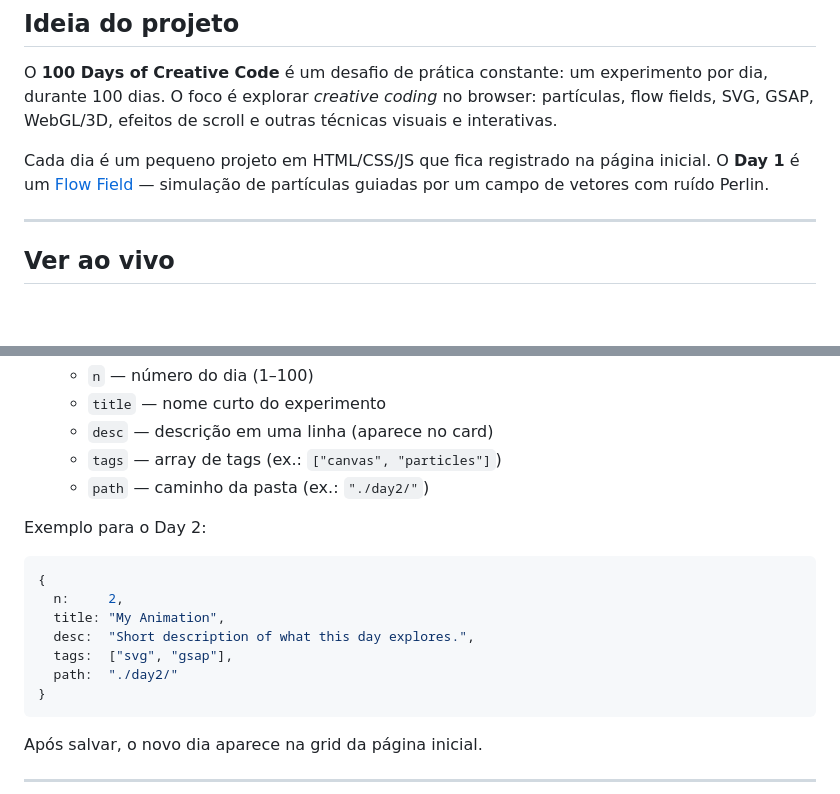
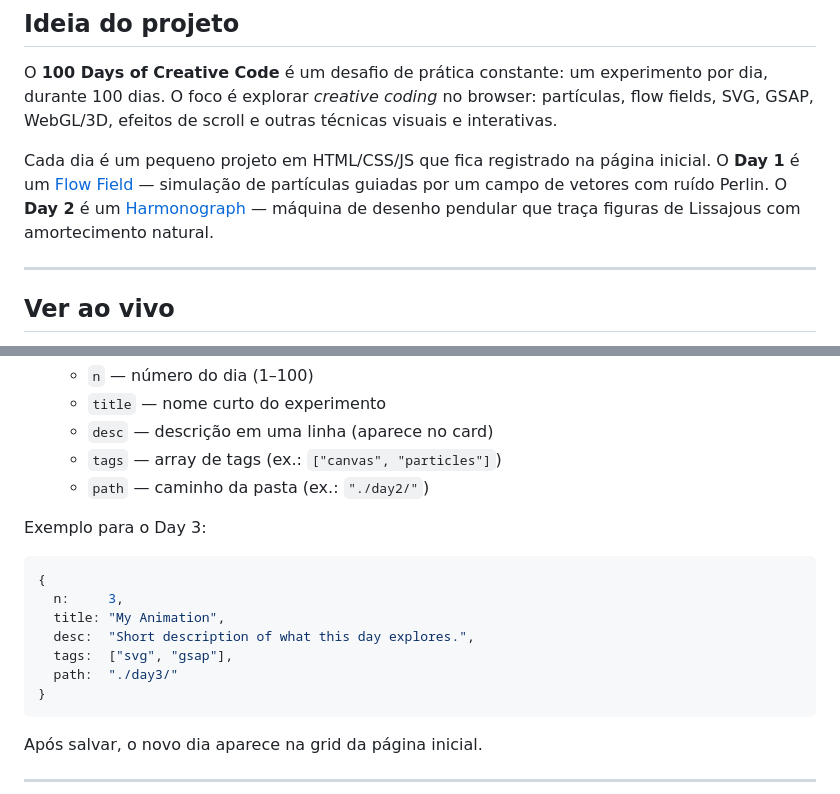
Before and after one commit to luizcipriano/100dayofcreativecode, a Markdown page: README.md, 2 parts joined by grey strips. Rendered like a GitHub page; blank space fills up the shorter version.

Commit message:
Update README.md to include Day 2: Harmonograph and example for Day 3
- Added description for Day 2 project, a pendulum drawing machine that creates Lissajous figures.
- Updated example code section to reflect the transition to Day 3.

````diff
--- a/README.md
+++ b/README.md
@@ -10,7 +10,7 @@ Desafio pessoal de criar **um experimento criativo por dia** na web — animaç
 
 O **100 Days of Creative Code** é um desafio de prática constante: um experimento por dia, durante 100 dias. O foco é explorar _creative coding_ no browser: partículas, flow fields, SVG, GSAP, WebGL/3D, efeitos de scroll e outras técnicas visuais e interativas.
 
-Cada dia é um pequeno projeto em HTML/CSS/JS que fica registrado na página inicial. O **Day 1** é um [Flow Field](day1/) — simulação de partículas guiadas por um campo de vetores com ruído Perlin.
+Cada dia é um pequeno projeto em HTML/CSS/JS que fica registrado na página inicial. O **Day 1** é um [Flow Field](day1/) — simulação de partículas guiadas por um campo de vetores com ruído Perlin. O **Day 2** é um [Harmonograph](day2/) — máquina de desenho pendular que traça figuras de Lissajous com amortecimento natural.
 
 ---
 
@@ -86,15 +86,15 @@ Depois acesse no navegador o endereço indicado (por exemplo `http://localhost:3
    - `tags` — array de tags (ex.: `["canvas", "particles"]`)
    - `path` — caminho da pasta (ex.: `"./day2/"`)
 
-Exemplo para o Day 2:
+Exemplo para o Day 3:
 
 ```js
 {
-  n:     2,
+  n:     3,
   title: "My Animation",
   desc:  "Short description of what this day explores.",
   tags:  ["svg", "gsap"],
-  path:  "./day2/"
+  path:  "./day3/"
 }
 ```
 
````
